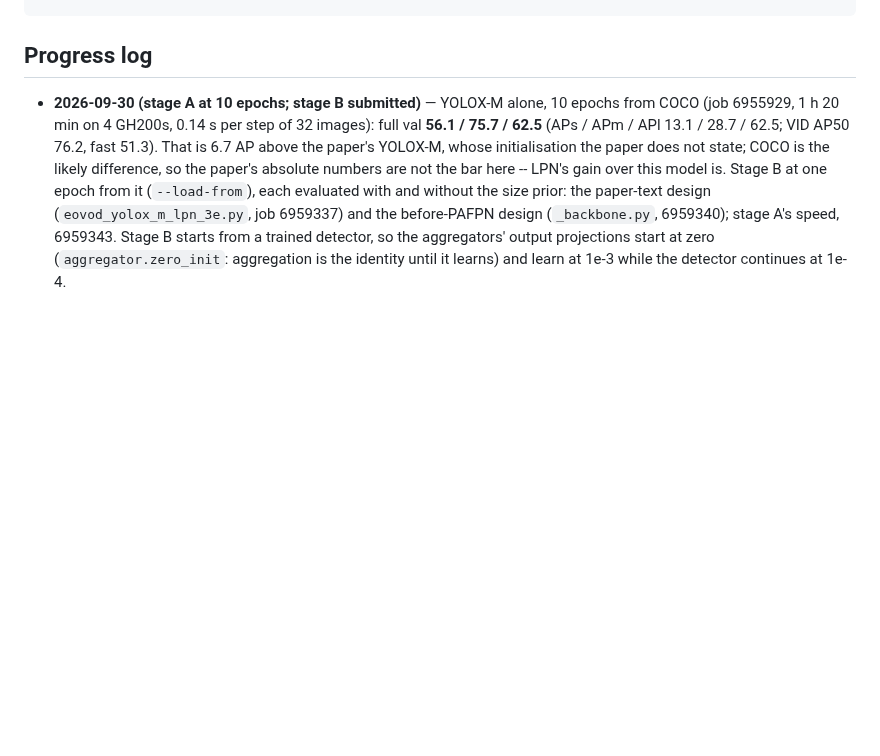
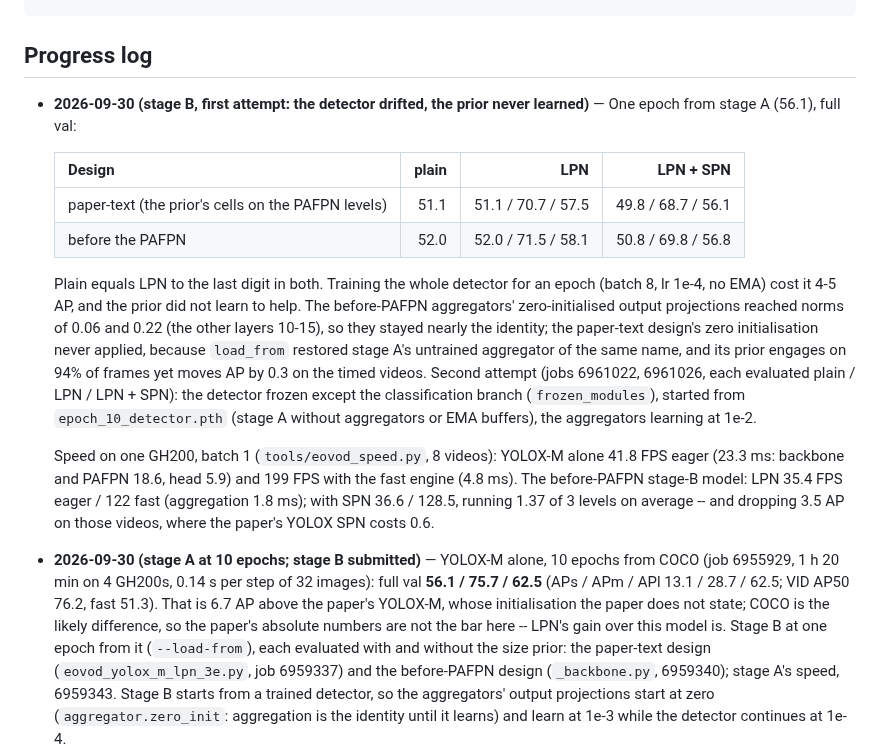
Before and after one commit to guanxiongsun/vfe.pytorch, a Markdown page: docs/eovod-yolox-plan.md, the part around the change. Drawn GitHub-style; blank space fills up the shorter version.

Commit message:
EOVOD on YOLOX plan: stage B's first attempt, diagnosed; YOLOX speed
The first stage-B runs lost 4-5 AP to stage A with the prior having no effect:
the detector drifted and the aggregators barely learned (one design's zero
initialisation was undone by load_from). The second attempt freezes the
detector but for its classification branch. YOLOX-M runs at 41.8 FPS eager,
199 with the fast engine, on one GH200.

Co-Authored-By: Claude Opus 5.5 <noreply@anthropic.com>

```diff
--- a/docs/eovod-yolox-plan.md
+++ b/docs/eovod-yolox-plan.md
@@ -117,6 +117,33 @@ CONFIG=configs/vid/eovod/eovod_yolox_m_10e.py NAME=eovod_yolox_m_10e ACCUMULATE=
 
 ## Progress log
 
+- **2026-09-30 (stage B, first attempt: the detector drifted, the prior never
+  learned)** — One epoch from stage A (56.1), full val:
+
+  | Design | plain | LPN | LPN + SPN |
+  | :-- | --: | --: | --: |
+  | paper-text (the prior's cells on the PAFPN levels) | 51.1 | 51.1 / 70.7 / 57.5 | 49.8 / 68.7 / 56.1 |
+  | before the PAFPN | 52.0 | 52.0 / 71.5 / 58.1 | 50.8 / 69.8 / 56.8 |
+
+  Plain equals LPN to the last digit in both. Training the whole detector
+  for an epoch (batch 8, lr 1e-4, no EMA) cost it 4-5 AP, and the prior did
+  not learn to help. The before-PAFPN aggregators' zero-initialised output
+  projections reached norms of 0.06 and 0.22 (the other layers 10-15), so
+  they stayed nearly the identity; the paper-text design's zero
+  initialisation never applied, because `load_from` restored stage A's
+  untrained aggregator of the same name, and its prior engages on 94% of
+  frames yet moves AP by 0.3 on the timed videos. Second attempt (jobs
+  6961022, 6961026, each evaluated plain / LPN / LPN + SPN): the detector
+  frozen except the classification branch (`frozen_modules`), started from
+  `epoch_10_detector.pth` (stage A without aggregators or EMA buffers), the
+  aggregators learning at 1e-2.
+
+  Speed on one GH200, batch 1 (`tools/eovod_speed.py`, 8 videos): YOLOX-M
+  alone 41.8 FPS eager (23.3 ms: backbone and PAFPN 18.6, head 5.9) and 199
+  FPS with the fast engine (4.8 ms). The before-PAFPN stage-B model: LPN
+  35.4 FPS eager / 122 fast (aggregation 1.8 ms); with SPN 36.6 / 128.5,
+  running 1.37 of 3 levels on average -- and dropping 3.5 AP on those videos,
+  where the paper's YOLOX SPN costs 0.6.
 - **2026-09-30 (stage A at 10 epochs; stage B submitted)** — YOLOX-M alone,
   10 epochs from COCO (job 6955929, 1 h 20 min on 4 GH200s, 0.14 s per step
   of 32 images): full val **56.1 / 75.7 / 62.5** (APs / APm / APl 13.1 /
```
